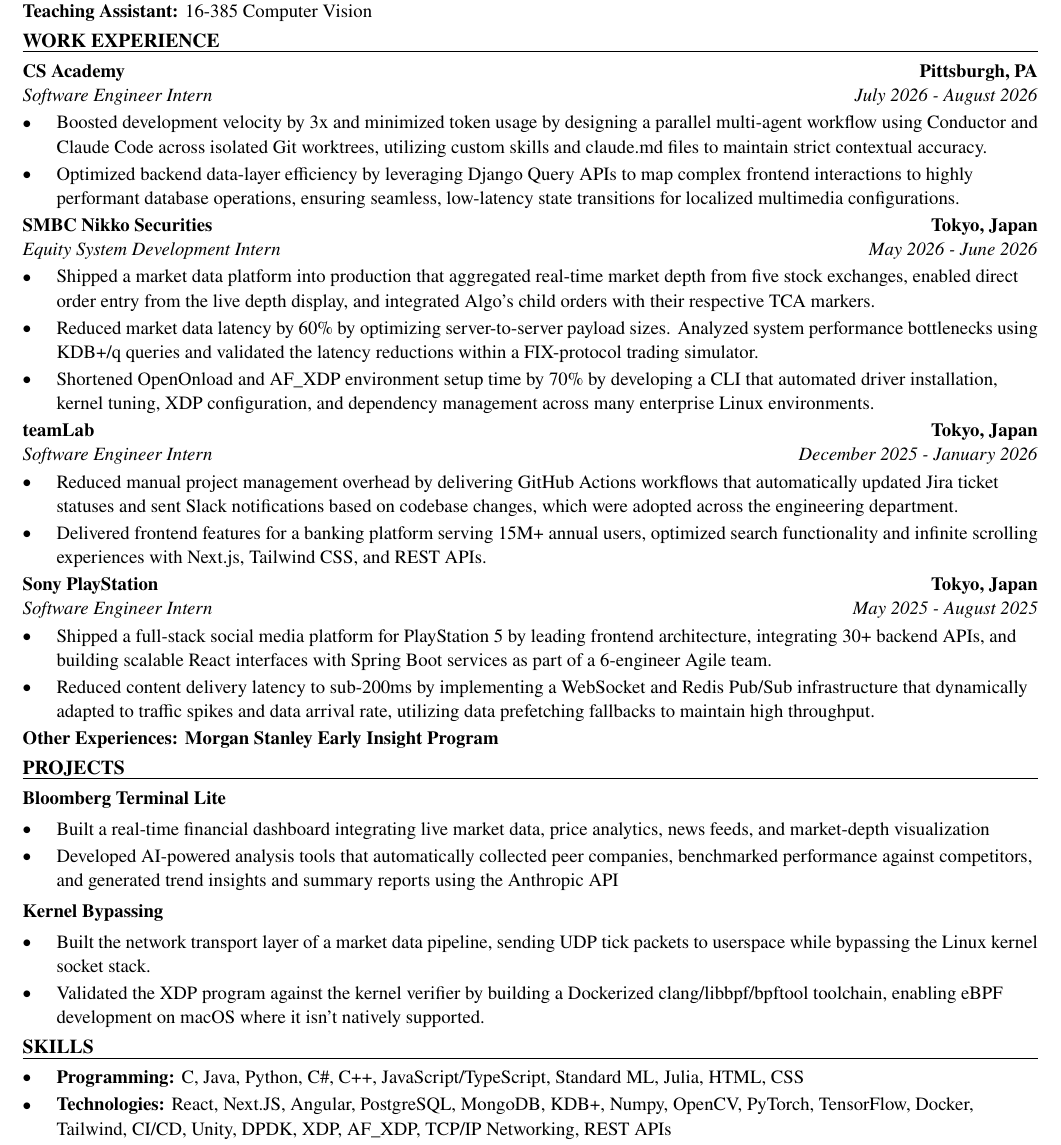
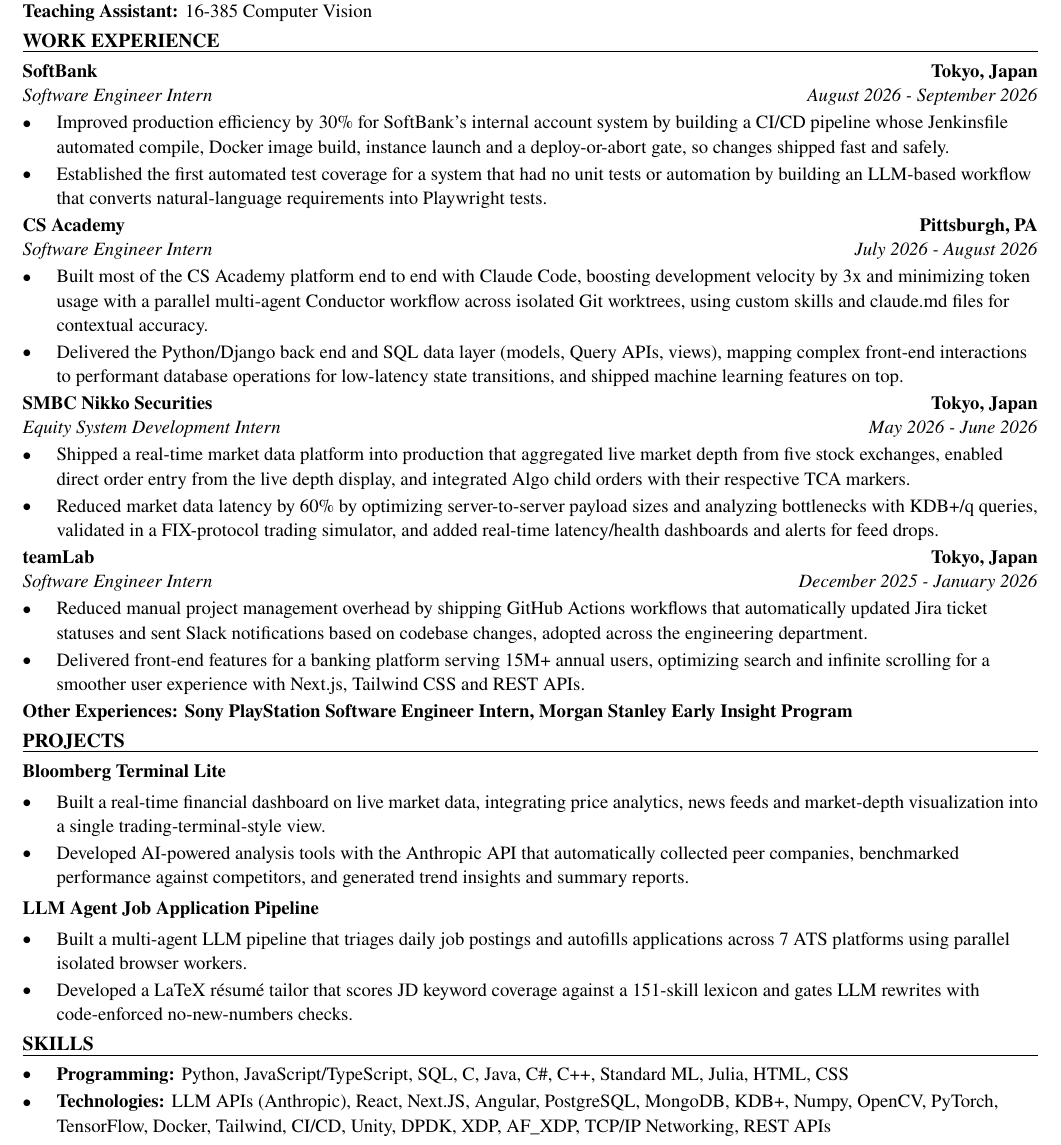
Before and after one commit to xinyichan04/resume, a LaTeX CV (resume.tex, which reads skills.tex): part of the page, cut so that both start at the same text. Compiled offline with pdfLaTeX.

Commit message:
Tailor for Vigil Labs: Software Engineer Intern (ATS score 75.0 -> 100.0)

```diff
--- a/resume.tex
+++ b/resume.tex
@@ -50,43 +50,42 @@
 \textbf{Teaching Assistant:} 16-385 Computer Vision
 
 \section*{WORK EXPERIENCE}
+\entry{SoftBank}{Tokyo, Japan}{Software Engineer Intern}{August 2026 - September 2026}
+\begin{itemize}
+  \item Improved production efficiency by 30\% for SoftBank's internal account system by building a CI/CD pipeline whose Jenkinsfile automated compile, Docker image build, instance launch and a deploy-or-abort gate, so changes shipped fast and safely.
+  \item Established the first automated test coverage for a system that had no unit tests or automation by building an LLM-based workflow that converts natural-language requirements into Playwright tests.
+\end{itemize}
+
 \entry{CS Academy}{Pittsburgh, PA}{Software Engineer Intern}{July 2026 - August 2026}
 \begin{itemize}
-  \item Boosted development velocity by 3x and minimized token usage by designing a parallel multi-agent workflow using Conductor and Claude Code across isolated Git worktrees, utilizing custom skills and claude.md files to maintain strict contextual accuracy.
-  \item Optimized backend data-layer efficiency by leveraging Django Query APIs to map complex frontend interactions to highly performant database operations, ensuring seamless, low-latency state transitions for localized multimedia configurations.
+  \item Built most of the CS Academy platform end to end with Claude Code, boosting development velocity by 3x and minimizing token usage with a parallel multi-agent Conductor workflow across isolated Git worktrees, using custom skills and claude.md files for contextual accuracy.
+  \item Delivered the Python/Django back end and SQL data layer (models, Query APIs, views), mapping complex front-end interactions to performant database operations for low-latency state transitions, and shipped machine learning features on top.
 \end{itemize}
 
 \entry{SMBC Nikko Securities}{Tokyo, Japan}{Equity System Development Intern}{May 2026 - June 2026}
 \begin{itemize}
-  \item Shipped a market data platform into production that aggregated real-time market depth from five stock exchanges, enabled direct order entry from the live depth display, and integrated Algo's child orders with their respective TCA markers.
-  \item Reduced market data latency by 60\% by optimizing server-to-server payload sizes. Analyzed system performance bottlenecks using KDB+/q queries and validated the latency reductions within a FIX-protocol trading simulator.
-  \item Shortened OpenOnload and AF\_XDP environment setup time by 70\% by developing a CLI that automated driver installation, kernel tuning, XDP configuration, and dependency management across many enterprise Linux environments.
+  \item Shipped a real-time market data platform into production that aggregated live market depth from five stock exchanges, enabled direct order entry from the live depth display, and integrated Algo child orders with their respective TCA markers.
+  \item Reduced market data latency by 60\% by optimizing server-to-server payload sizes and analyzing bottlenecks with KDB+/q queries, validated in a FIX-protocol trading simulator, and added real-time latency/health dashboards and alerts for feed drops.
 \end{itemize}
 
 \entry{teamLab}{Tokyo, Japan}{Software Engineer Intern}{December 2025 - January 2026}
 \begin{itemize}
-  \item Reduced manual project management overhead by delivering GitHub Actions workflows that automatically updated Jira ticket statuses and sent Slack notifications based on codebase changes, which were adopted across the engineering department.
-  \item Delivered frontend features for a banking platform serving 15M+ annual users, optimized search functionality and infinite scrolling experiences with Next.js, Tailwind CSS, and REST APIs.
+  \item Reduced manual project management overhead by shipping GitHub Actions workflows that automatically updated Jira ticket statuses and sent Slack notifications based on codebase changes, adopted across the engineering department.
+  \item Delivered front-end features for a banking platform serving 15M+ annual users, optimizing search and infinite scrolling for a smoother user experience with Next.js, Tailwind CSS and REST APIs.
 \end{itemize}
-
-\entry{Sony PlayStation}{Tokyo, Japan}{Software Engineer Intern}{May 2025 - August 2025}
-\begin{itemize}
-  \item Shipped a full-stack social media platform for PlayStation 5 by leading frontend architecture, integrating 30+ backend APIs, and building scalable React interfaces with Spring Boot services as part of a 6-engineer Agile team.
-  \item Reduced content delivery latency to sub-200ms by implementing a WebSocket and Redis Pub/Sub infrastructure that dynamically adapted to traffic spikes and data arrival rate, utilizing data prefetching fallbacks to maintain high throughput.
-\end{itemize}
-\textbf{Other Experiences: Morgan Stanley Early Insight Program}
+\textbf{Other Experiences: Sony PlayStation Software Engineer Intern, Morgan Stanley Early Insight Program}
 
 \section*{PROJECTS}
 \textbf{Bloomberg Terminal Lite}\par\vspace{2pt}
 \begin{itemize}
-  \item Built a real-time financial dashboard integrating live market data, price analytics, news feeds, and market-depth visualization
-  \item Developed AI-powered analysis tools that automatically collected peer companies, benchmarked performance against competitors, and generated trend insights and summary reports using the Anthropic API
+  \item Built a real-time financial dashboard on live market data, integrating price analytics, news feeds and market-depth visualization into a single trading-terminal-style view.
+  \item Developed AI-powered analysis tools with the Anthropic API that automatically collected peer companies, benchmarked performance against competitors, and generated trend insights and summary reports.
 \end{itemize}
 \vspace{2pt}
-\textbf{Kernel Bypassing}\par\vspace{2pt}
+\textbf{LLM Agent Job Application Pipeline}\par\vspace{2pt}
 \begin{itemize}
-  \item Built the network transport layer of a market data pipeline, sending UDP tick packets to userspace while bypassing the Linux kernel socket stack.
-  \item Validated the XDP program against the kernel verifier by building a Dockerized clang/libbpf/bpftool toolchain, enabling eBPF development on macOS where it isn't natively supported.
+  \item Built a multi-agent LLM pipeline that triages daily job postings and autofills applications across 7 ATS platforms using parallel isolated browser workers.
+  \item Developed a LaTeX résumé tailor that scores JD keyword coverage against a 151-skill lexicon and gates LLM rewrites with code-enforced no-new-numbers checks.
 \end{itemize}
 
 \input{skills.tex}
--- a/skills.tex
+++ b/skills.tex
@@ -1,7 +1,7 @@
 % SKILLS section: the ONLY part the tailoring system rewrites.
 \section*{SKILLS}
 \begin{itemize}
-  \item \textbf{Programming:} C, Java, Python, C\#, C++, JavaScript/TypeScript, Standard ML, Julia, HTML, CSS
-  \item \textbf{Technologies:} React, Next.JS, Angular, PostgreSQL, MongoDB, KDB+, Numpy, OpenCV, PyTorch, TensorFlow, Docker, Tailwind, CI/CD, Unity, DPDK, XDP, AF\_XDP, TCP/IP Networking, REST APIs
+  \item \textbf{Programming:} Python, JavaScript/TypeScript, SQL, C, Java, C\#, C++, Standard ML, Julia, HTML, CSS
+  \item \textbf{Technologies:} LLM APIs (Anthropic), React, Next.JS, Angular, PostgreSQL, MongoDB, KDB+, Numpy, OpenCV, PyTorch, TensorFlow, Docker, Tailwind, CI/CD, Unity, DPDK, XDP, AF\_XDP, TCP/IP Networking, REST APIs
   \item \textbf{Language:} English (fluent), Japanese (fluent), Chinese (native)
 \end{itemize}
```
